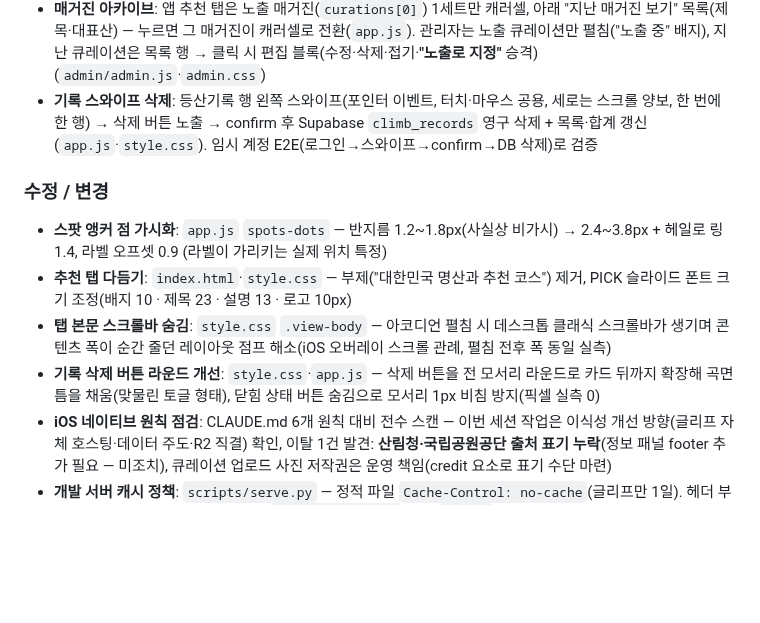
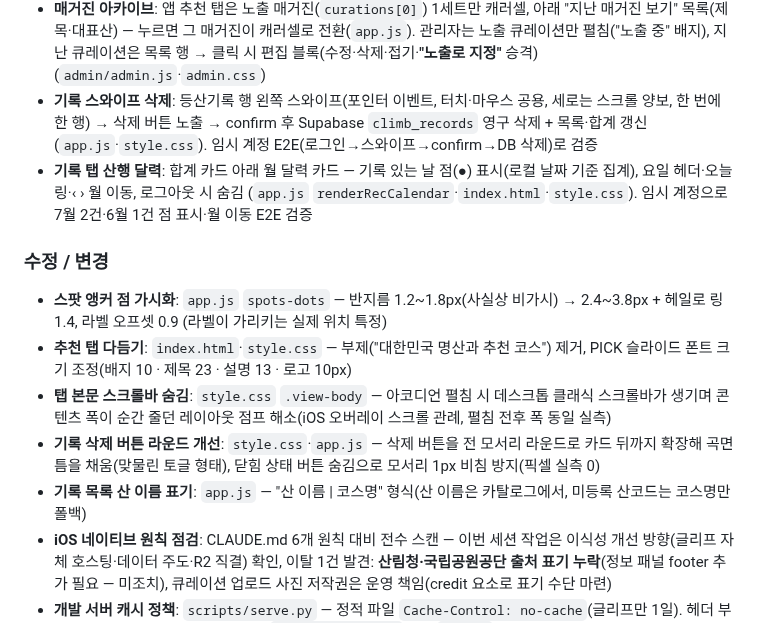
Before and after one commit to ksthink/hihi, a Markdown page: WORKLOG.md, the part around the change. GitHub-like rendering; blank space fills up the shorter version.

Commit message:
작업일지 2026-07-12 추가분 — 산행 달력·기록 목록 산 이름 표기
Co-Authored-By: Claude Fable 5 <noreply@anthropic.com>

```diff
--- a/WORKLOG.md
+++ b/WORKLOG.md
@@ -17,12 +17,14 @@
 - **PICK 슬라이드 출처 요소**: 사진 저작자 표기용 `credit` — 관리자 항목 입력란 추가, 앱 우하단(로고와 같은 라인·10px 포맷, 길면 말줄임) 렌더 (`admin/admin.js`·`app.js`·`style.css`·`scripts/admin_server.py`)
 - **매거진 아카이브**: 앱 추천 탭은 노출 매거진(`curations[0]`) 1세트만 캐러셀, 아래 "지난 매거진 보기" 목록(제목·대표산) — 누르면 그 매거진이 캐러셀로 전환(`app.js`). 관리자는 노출 큐레이션만 펼침("노출 중" 배지), 지난 큐레이션은 목록 행 → 클릭 시 편집 블록(수정·삭제·접기·**"노출로 지정"** 승격) (`admin/admin.js`·`admin.css`)
 - **기록 스와이프 삭제**: 등산기록 행 왼쪽 스와이프(포인터 이벤트, 터치·마우스 공용, 세로는 스크롤 양보, 한 번에 한 행) → 삭제 버튼 노출 → confirm 후 Supabase `climb_records` 영구 삭제 + 목록·합계 갱신 (`app.js`·`style.css`). 임시 계정 E2E(로그인→스와이프→confirm→DB 삭제)로 검증
+- **기록 탭 산행 달력**: 합계 카드 아래 월 달력 카드 — 기록 있는 날 점(●) 표시(로컬 날짜 기준 집계), 요일 헤더·오늘 링·‹ › 월 이동, 로그아웃 시 숨김 (`app.js` `renderRecCalendar`·`index.html`·`style.css`). 임시 계정으로 7월 2건·6월 1건 점 표시·월 이동 E2E 검증
 
 ### 수정 / 변경
 - **스팟 앵커 점 가시화**: `app.js` `spots-dots` — 반지름 1.2~1.8px(사실상 비가시) → 2.4~3.8px + 헤일로 링 1.4, 라벨 오프셋 0.9 (라벨이 가리키는 실제 위치 특정)
 - **추천 탭 다듬기**: `index.html`·`style.css` — 부제("대한민국 명산과 추천 코스") 제거, PICK 슬라이드 폰트 크기 조정(배지 10 · 제목 23 · 설명 13 · 로고 10px)
 - **탭 본문 스크롤바 숨김**: `style.css` `.view-body` — 아코디언 펼침 시 데스크톱 클래식 스크롤바가 생기며 콘텐츠 폭이 순간 줄던 레이아웃 점프 해소(iOS 오버레이 스크롤 관례, 펼침 전후 폭 동일 실측)
 - **기록 삭제 버튼 라운드 개선**: `style.css`·`app.js` — 삭제 버튼을 전 모서리 라운드로 카드 뒤까지 확장해 곡면 틈을 채움(맞물린 토글 형태), 닫힘 상태 버튼 숨김으로 모서리 1px 비침 방지(픽셀 실측 0)
+- **기록 목록 산 이름 표기**: `app.js` — "산 이름 | 코스명" 형식(산 이름은 카탈로그에서, 미등록 산코드는 코스명만 폴백)
 - **iOS 네이티브 원칙 점검**: CLAUDE.md 6개 원칙 대비 전수 스캔 — 이번 세션 작업은 이식성 개선 방향(글리프 자체 호스팅·데이터 주도·R2 직결) 확인, 이탈 1건 발견: **산림청·국립공원공단 출처 표기 누락**(정보 패널 footer 추가 필요 — 미조치), 큐레이션 업로드 사진 저작권은 운영 책임(credit 요소로 표기 수단 마련)
 - **개발 서버 캐시 정책**: `scripts/serve.py` — 정적 파일 `Cache-Control: no-cache`(글리프만 1일). 헤더 부재 시 브라우저 휴리스틱 캐시가 구 `basemap-style.js` + 신 `app.js` 를 섞어 모듈 임포트 에러 → **인트로에서 앱이 멈추던 문제** 수리
 - **부팅 레이스 2건 수정**: `app.js` — ① 조기 `styledata` 가 스팟 설정 로드 전에 오버레이 레이어를 만들어 설정이 기본값으로 굳던 잠복 버그(설정 확보 후 부착 게이트) ② `isStyleLoaded()` 는 타일 스트리밍 중 false 라 `once("load")` 콜백이 유실되는 함정 — load 발생 플래그로 대체
```
